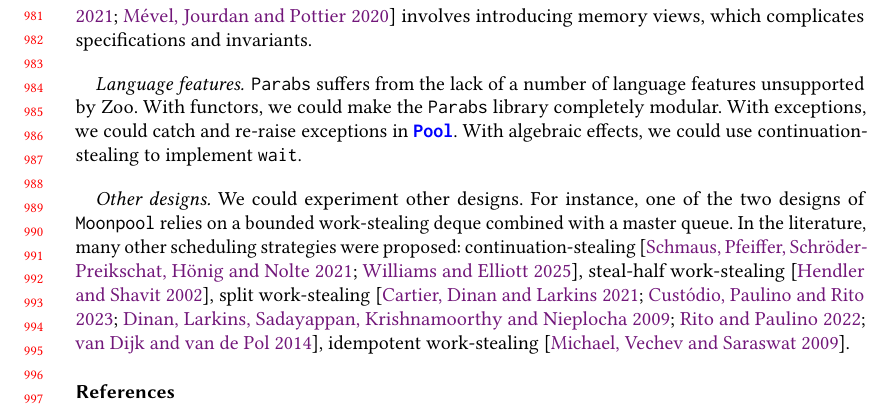
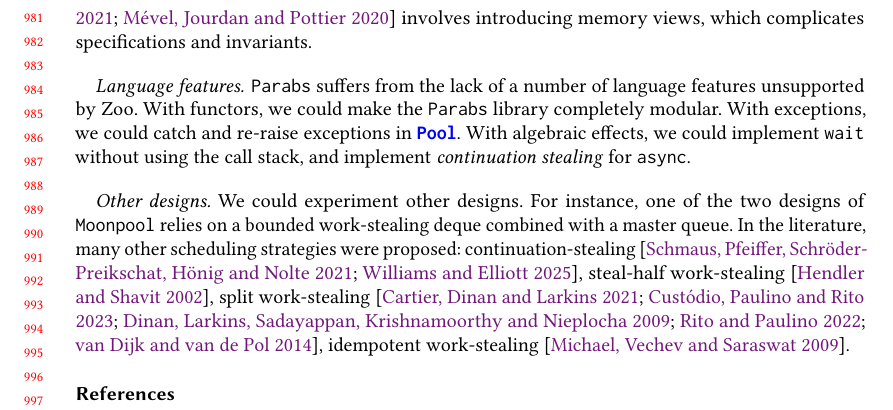
Before and after one commit to clef-men/article_parabs_pldi, a LaTeX paper (main.tex, which reads future_work.tex): part of page 21 of 28, cut so that both start at the same text. Compiled offline with pdfLaTeX.

Commit message:
continuation stealing is for 'async', not 'await'

```diff
--- a/future_work.tex
+++ b/future_work.tex
@@ -12,7 +12,7 @@ Transitioning to relaxed memory by merging \Zoo with \Cosmo~\citep{DBLP:journals
 \Parabs suffers from the lack of a number of language features unsupported by \Zoo.
 With functors, we could make the \Parabs library completely modular.
 With exceptions, we could catch and re-raise exceptions in \ocamlinline{Pool}.
-With algebraic effects, we could use continuation-stealing to implement \ocamlinline{wait}.
+With algebraic effects, we could implement \ocamlinline{wait} without using the call stack, and implement \emph{continuation stealing} for \ocamlinline{async}.
 
 %\paragraph{Extensions.}
 %
```
